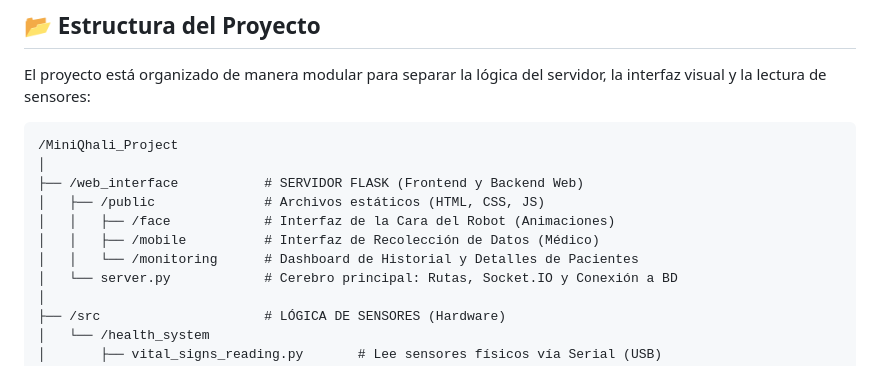
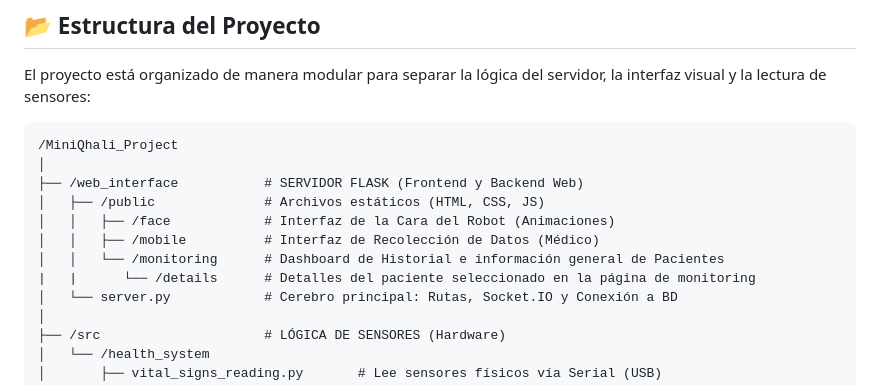
Before and after one commit to Emerson-MT/mini-qhali-rpi, a Markdown page: README.md, the part around the change. Rendered like a GitHub page.

```diff
--- a/README.md
+++ b/README.md
@@ -13,7 +13,8 @@ El proyecto está organizado de manera modular para separar la lógica del servi
 │   ├── /public              # Archivos estáticos (HTML, CSS, JS)
 │   │   ├── /face            # Interfaz de la Cara del Robot (Animaciones)
 │   │   ├── /mobile          # Interfaz de Recolección de Datos (Médico)
-│   │   └── /monitoring      # Dashboard de Historial y Detalles de Pacientes
+│   │   └── /monitoring      # Dashboard de Historial e información general de Pacientes
+|   |      └── /details      # Detalles del paciente seleccionado en la página de monitoring
 │   └── server.py            # Cerebro principal: Rutas, Socket.IO y Conexión a BD
 │
 ├── /src                     # LÓGICA DE SENSORES (Hardware)
```
